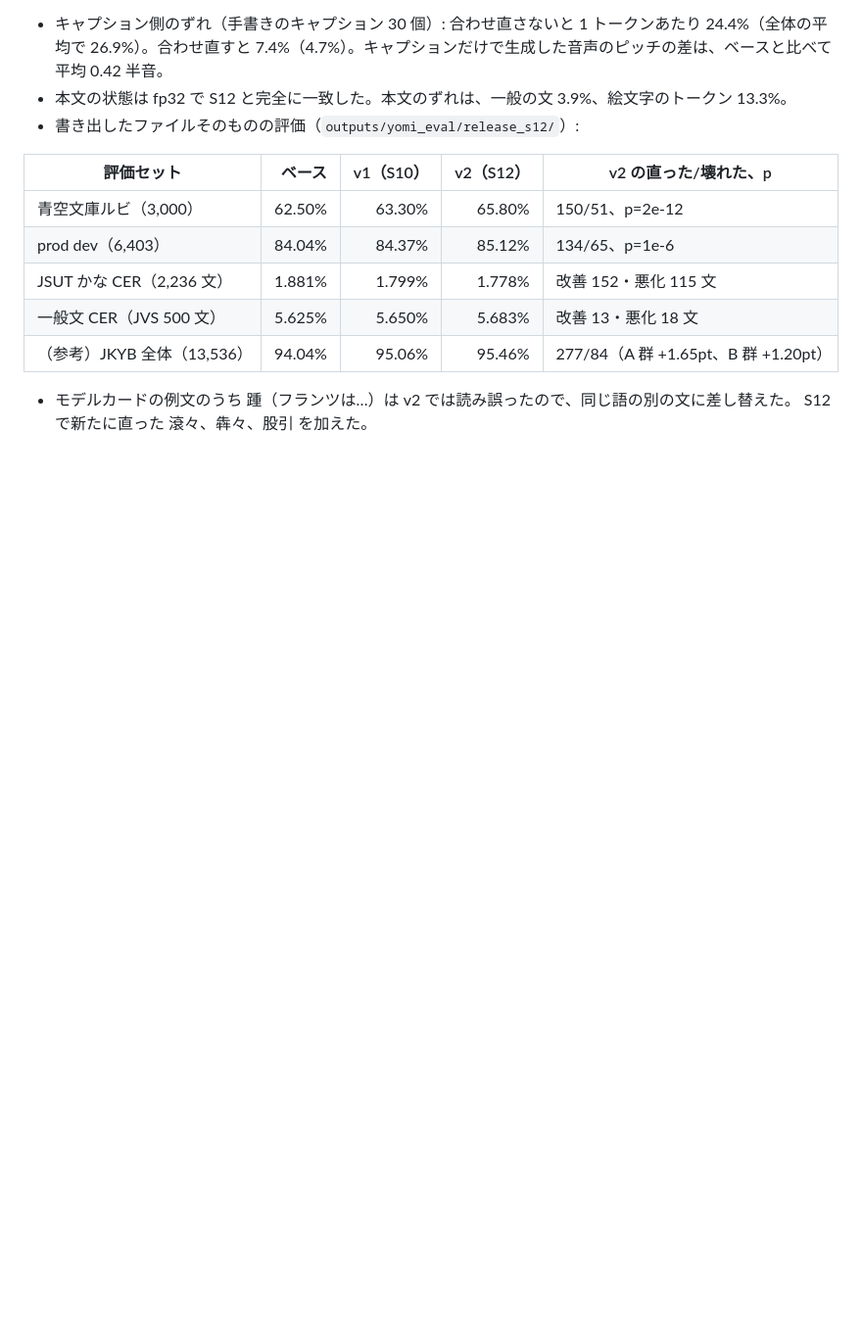
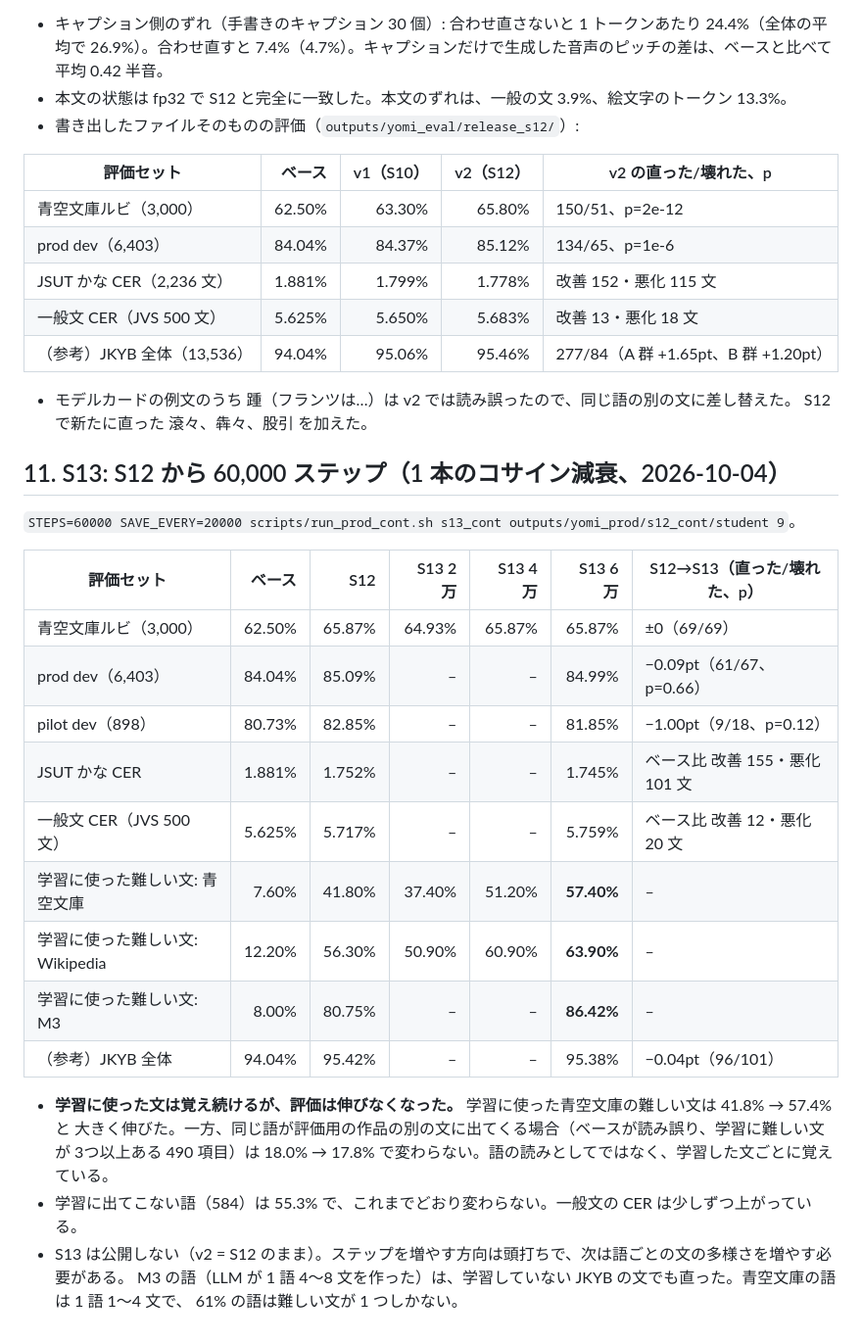
Before and after one commit to takuma104/Irodori-TTS-Experiments, a Markdown page: docs/reports/yomi_production.md, the part around the change. Shown at 98% size. Rendered like a GitHub page; blank space fills up the shorter version.

Commit message:
S13 results: 60k more steps memorize training sentences, held-out evals plateau
Hard Aozora training rows 41.8 -> 57.4%, but the same words in held-out
sentences stay at ~18% and Aozora/prod dev are flat; S12 stays released.

Co-Authored-By: Claude Opus 5.5 (1M context) <noreply@anthropic.com>
Claude-Session: https://claude.ai/code/session_01RR9fn5vcYuxUAD9wnEmeAe

```diff
--- a/docs/reports/yomi_production.md
+++ b/docs/reports/yomi_production.md
@@ -296,3 +296,27 @@ v1 は Hugging Face のコミット `9023f92`。
 
 - モデルカードの例文のうち 踵（フランツは…）は v2 では読み誤ったので、同じ語の別の文に差し替えた。
   S12 で新たに直った 滾々、犇々、股引 を加えた。
+
+## 11. S13: S12 から 60,000 ステップ（1 本のコサイン減衰、2026-10-04）
+
+`STEPS=60000 SAVE_EVERY=20000 scripts/run_prod_cont.sh s13_cont outputs/yomi_prod/s12_cont/student 9`。
+
+| 評価セット | ベース | S12 | S13 2万 | S13 4万 | S13 6万 | S12→S13（直った/壊れた、p） |
+|---|---:|---:|---:|---:|---:|---|
+| 青空文庫ルビ（3,000） | 62.50% | 65.87% | 64.93% | 65.87% | 65.87% | ±0（69/69） |
+| prod dev（6,403） | 84.04% | 85.09% | – | – | 84.99% | −0.09pt（61/67、p=0.66） |
+| pilot dev（898） | 80.73% | 82.85% | – | – | 81.85% | −1.00pt（9/18、p=0.12） |
+| JSUT かな CER | 1.881% | 1.752% | – | – | 1.745% | ベース比 改善 155・悪化 101 文 |
+| 一般文 CER（JVS 500 文） | 5.625% | 5.717% | – | – | 5.759% | ベース比 改善 12・悪化 20 文 |
+| 学習に使った難しい文: 青空文庫 | 7.60% | 41.80% | 37.40% | 51.20% | **57.40%** | – |
+| 学習に使った難しい文: Wikipedia | 12.20% | 56.30% | 50.90% | 60.90% | **63.90%** | – |
+| 学習に使った難しい文: M3 | 8.00% | 80.75% | – | – | **86.42%** | – |
+| （参考）JKYB 全体 | 94.04% | 95.42% | – | – | 95.38% | −0.04pt（96/101） |
+
+- **学習に使った文は覚え続けるが、評価は伸びなくなった。** 学習に使った青空文庫の難しい文は 41.8% → 57.4% と
+  大きく伸びた。一方、同じ語が評価用の作品の別の文に出てくる場合（ベースが読み誤り、学習に難しい文が
+  3つ以上ある 490 項目）は 18.0% → 17.8% で変わらない。語の読みとしてではなく、学習した文ごとに覚えている。
+- 学習に出てこない語（584）は 55.3% で、これまでどおり変わらない。一般文の CER は少しずつ上がっている。
+- S13 は公開しない（v2 = S12 のまま）。ステップを増やす方向は頭打ちで、次は語ごとの文の多様さを増やす必要がある。
+  M3 の語（LLM が 1 語 4〜8 文を作った）は、学習していない JKYB の文でも直った。青空文庫の語は 1 語 1〜4 文で、
+  61% の語は難しい文が 1 つしかない。
```
